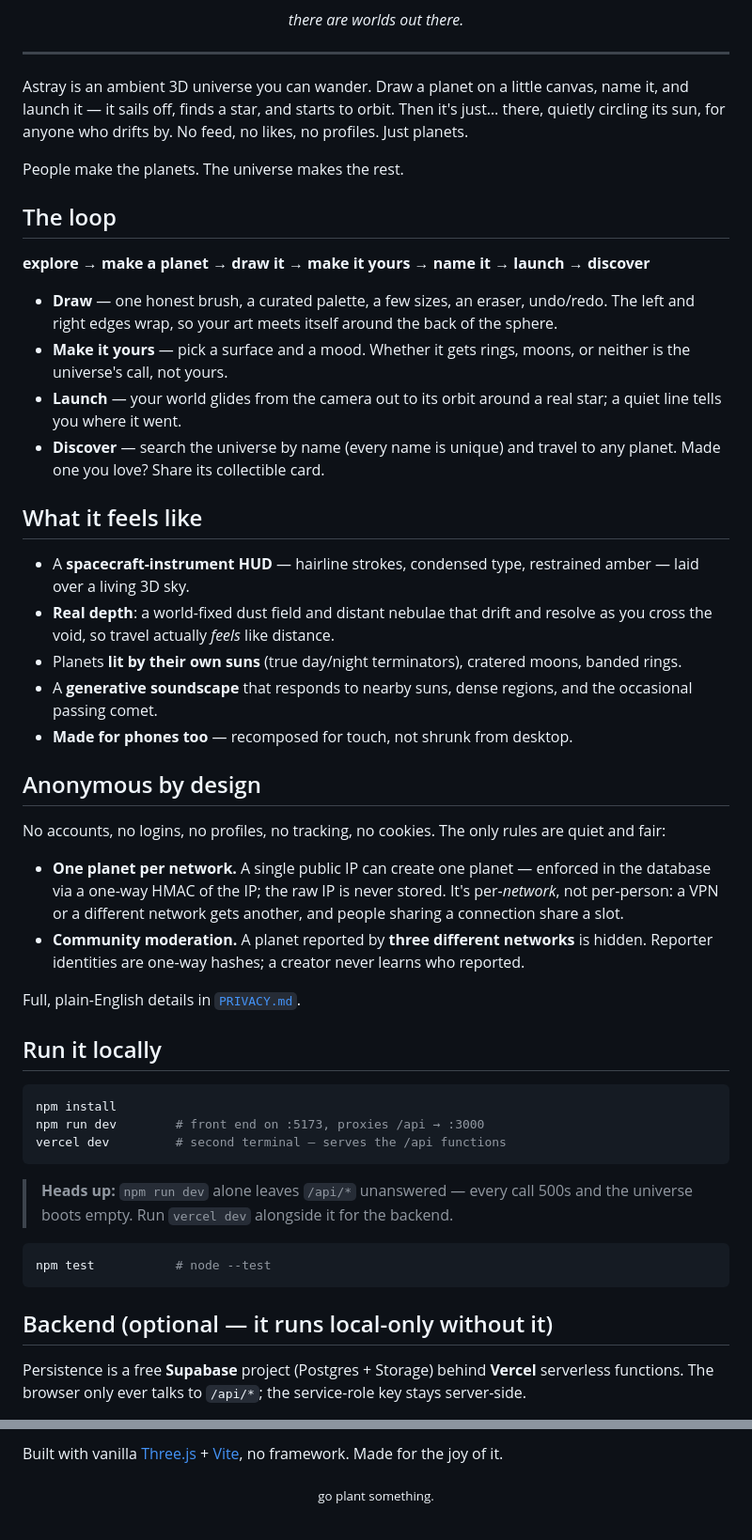
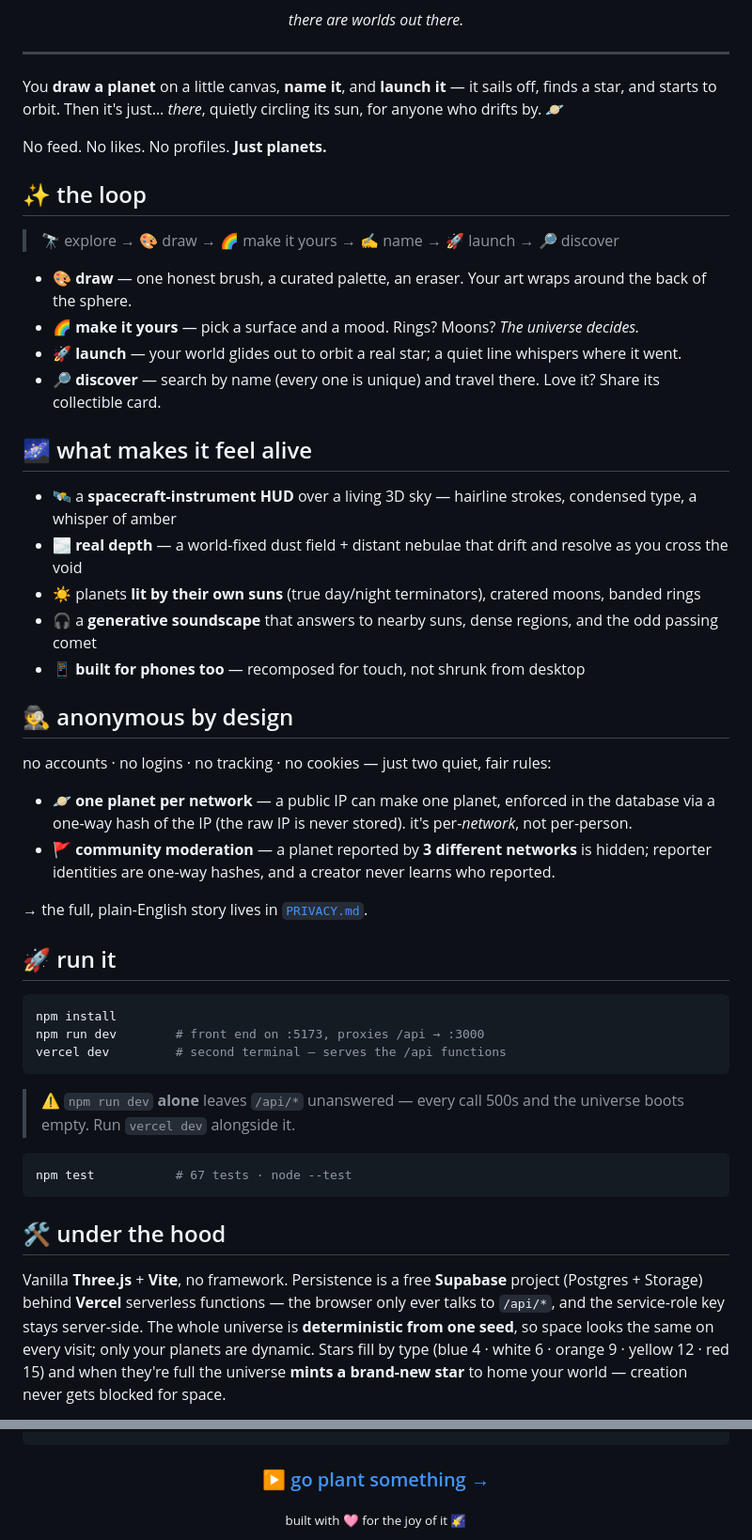
Before and after one commit to Antara-Paul04/Planets, a Markdown page: README.md, 2 parts joined by grey strips. Shown at 94% size. Drawn GitHub-style; folded sections open.

````diff
--- a/README.md
+++ b/README.md
@@ -12,40 +23,39 @@
 
 ---
 
-Astray is an ambient 3D universe you can wander. Draw a planet on a little
-canvas, name it, and launch it — it sails off, finds a star, and starts to
-orbit. Then it's just… there, quietly circling its sun, for anyone who drifts
-by. No feed, no likes, no profiles. Just planets.
+You **draw a planet** on a little canvas, **name it**, and **launch it** — it sails
+off, finds a star, and starts to orbit. Then it's just… *there*, quietly circling
+its sun, for anyone who drifts by. 🪐
 
-People make the planets. The universe makes the rest.
+No feed. No likes. No profiles. **Just planets.**
 
-## The loop
+## ✨ the loop
 
-**explore → make a planet → draw it → make it yours → name it → launch → discover**
+> 🔭 explore → 🎨 draw → 🌈 make it yours → ✍️ name → 🚀 launch → 🔎 discover
 
-- **Draw** — one honest brush, a curated palette, a few sizes, an eraser, undo/redo. The left and right edges wrap, so your art meets itself around the back of the sphere.
-- **Make it yours** — pick a surface and a mood. Whether it gets rings, moons, or neither is the universe's call, not yours.
-- **Launch** — your world glides from the camera out to its orbit around a real star; a quiet line tells you where it went.
-- **Discover** — search the universe by name (every name is unique) and travel to any planet. Made one you love? Share its collectible card.
+- 🎨 **draw** — one honest brush, a curated palette, an eraser. Your art wraps around the back of the sphere.
+- 🌈 **make it yours** — pick a surface and a mood. Rings? Moons? *The universe decides.*
+- 🚀 **launch** — your world glides out to orbit a real star; a quiet line whispers where it went.
+- 🔎 **discover** — search by name (every one is unique) and travel there. Love it? Share its collectible card.
 
-## What it feels like
+## 🌌 what makes it feel alive
 
-- A **spacecraft-instrument HUD** — hairline strokes, condensed type, restrained amber — laid over a living 3D sky.
-- **Real depth**: a world-fixed dust field and distant nebulae that drift and resolve as you cross the void, so travel actually *feels* like distance.
-- Planets **lit by their own suns** (true day/night terminators), cratered moons, banded rings.
-- A **generative soundscape** that responds to nearby suns, dense regions, and the occasional passing comet.
-- **Made for phones too** — recomposed for touch, not shrunk from desktop.
+- 🛰️ a **spacecraft-instrument HUD** over a living 3D sky — hairline strokes, condensed type, a whisper of amber
+- 🌫️ **real depth** — a world-fixed dust field + distant nebulae that drift and resolve as you cross the void
+- ☀️ planets **lit by their own suns** (true day/night terminators), cratered moons, banded rings
+- 🎧 a **generative soundscape** that answers to nearby suns, dense regions, and the odd passing comet
+- 📱 **built for phones too** — recomposed for touch, not shrunk from desktop
 
-## Anonymous by design
+## 🕵️ anonymous by design
 
-No accounts, no logins, no profiles, no tracking, no cookies. The only rules are quiet and fair:
+no accounts · no logins · no tracking · no cookies — just two quiet, fair rules:
 
-- **One planet per network.** A single public IP can create one planet — enforced in the database via a one-way HMAC of the IP; the raw IP is never stored. It's per-*network*, not per-person: a VPN or a different network gets another, and people sharing a connection share a slot.
-- **Community moderation.** A planet reported by **three different networks** is hidden. Reporter identities are one-way hashes; a creator never learns who reported.
+- 🪐 **one planet per network** — a public IP can make one planet, enforced in the database via a one-way hash of the IP (the raw IP is never stored). it's per-*network*, not per-person.
+- 🚩 **community moderation** — a planet reported by **3 different networks** is hidden; reporter identities are one-way hashes, and a creator never learns who reported.
 
-Full, plain-English details in [`PRIVACY.md`](PRIVACY.md).
+→ the full, plain-English story lives in [`PRIVACY.md`](PRIVACY.md).
 
-## Run it locally
+## 🚀 run it
 
 ```bash
 npm install
@@ -53,15 +63,19 @@ npm run dev        # front end on :5173, proxies /api → :3000
 vercel dev         # second terminal — serves the /api functions
 ```
 
-> **Heads up:** `npm run dev` alone leaves `/api/*` unanswered — every call 500s and the universe boots empty. Run `vercel dev` alongside it for the backend.
+> ⚠️ `npm run dev` **alone** leaves `/api/*` unanswered — every call 500s and the universe boots empty. Run `vercel dev` alongside it.
 
 ```bash
-npm test           # node --test
+npm test           # 67 tests · node --test
 ```
 
-## Backend (optional — it runs local-only without it)
+## 🛠️ under the hood
 
-Persistence is a free **Supabase** project (Postgres + Storage) behind **Vercel**
-serverless functions. The browser only ever talks to `/api/*`; the service-role
-key stays server-side.
+Vanilla **Three.js** + **Vite**, no framework. Persistence is a free **Supabase**
+project (Postgres + Storage) behind **Vercel** serverless functions — the browser
+only ever talks to `/api/*`, and the service-role key stays server-side. The whole
+universe is **deterministic from one seed**, so space looks the same on every
+visit; only your planets are dynamic. Stars fill by type (blue 4 · white 6 ·
+orange 9 · yellow 12 · red 15) and when they're full the universe **mints a
+brand-new star** to home your world — creation never gets blocked for space.
 
@@ -106,5 +94,8 @@ supabase/    migrations 001–004
 
-Built with vanilla [Three.js](https://threejs.org) + [Vite](https://vitejs.dev),
-no framework. Made for the joy of it.
+<div align="center">
 
-<div align="center"><sub>go plant something.</sub></div>
+### [▶ go plant something →](https://go-astray.vercel.app)
+
+<sub>built with 🩷 for the joy of it 🌠</sub>
+
+</div>
````
Also changed, not shown: other parts of README.md (+23 -38 lines).
